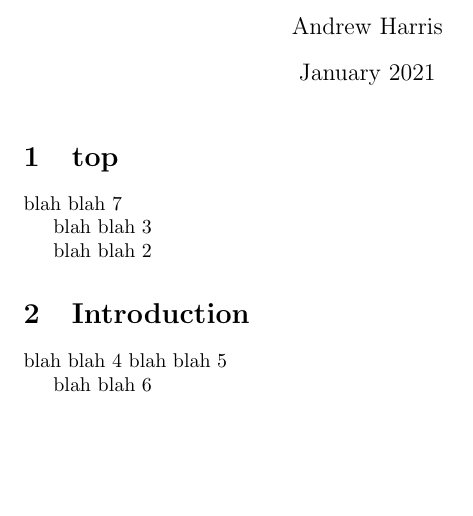
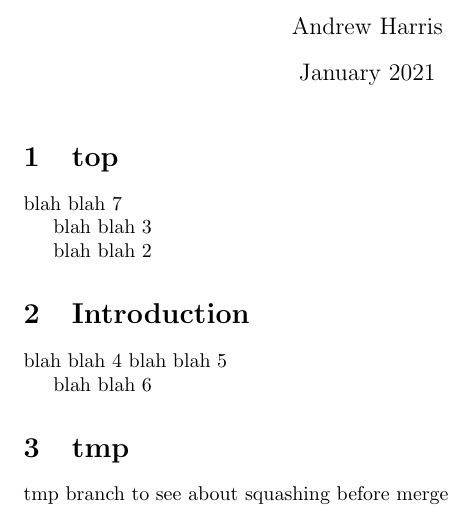
Before and after one commit to scratch137/test, a LaTeX document (main.tex): part of the page, cut so that both start at the same text, the shorter picture padded with empty space. Compiled offline with pdfLaTeX.

Commit message:
Update main.tex

```diff
--- a/main.tex
+++ b/main.tex
@@ -22,4 +22,9 @@ blah blah 5
 
 blah blah 6
 
+\section{tmp}
+
+tmp branch to see about squashing before merge
+
+
 \end{document}
```
